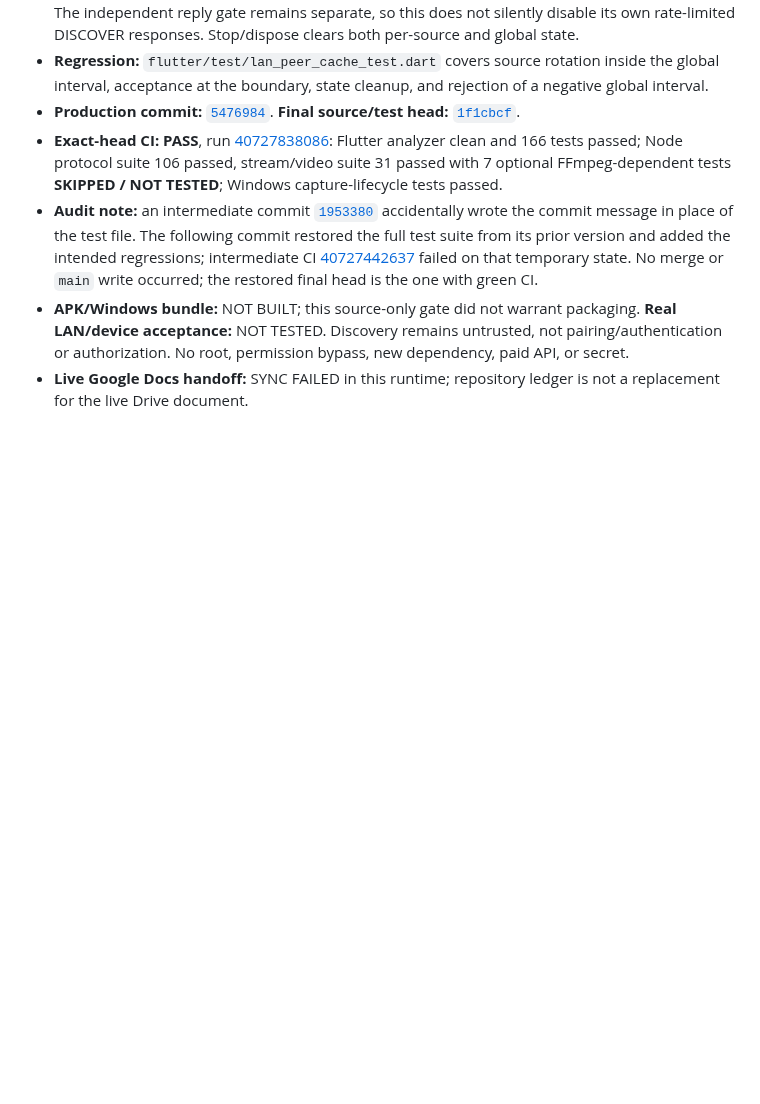
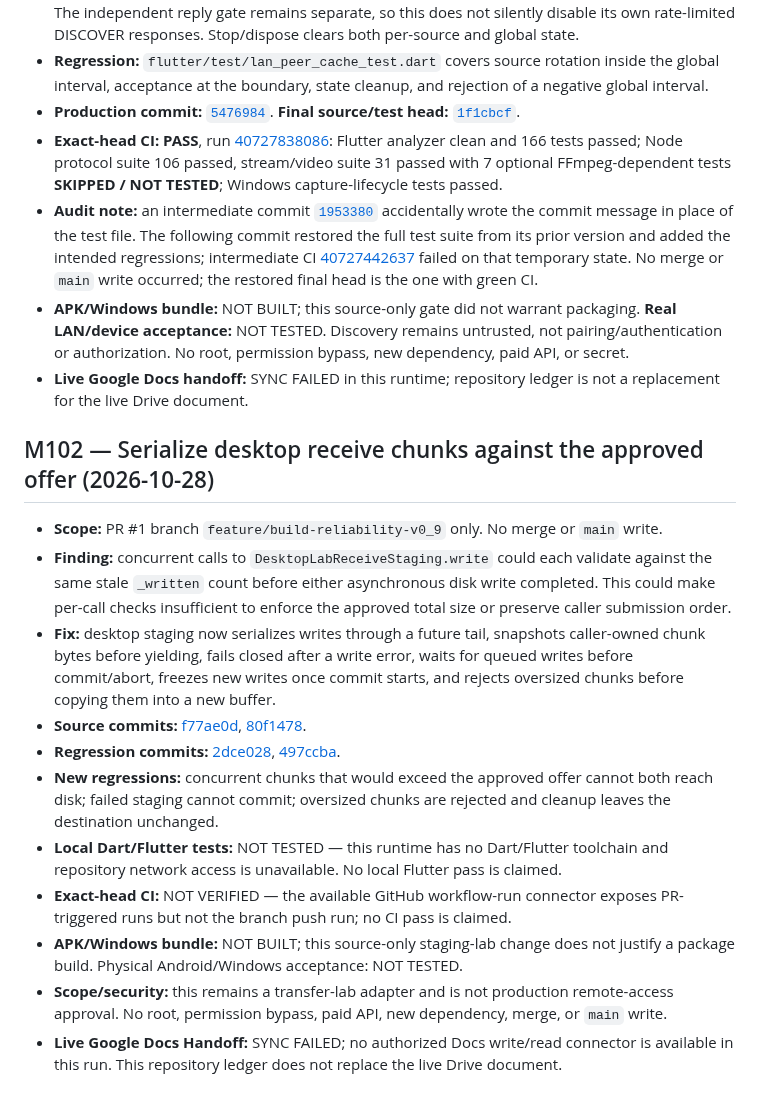
Before and after one commit to amroalhamedi2022-hue/Remote-Control, a Markdown page: docs/AUTONOMOUS_ACCEPTANCE.md, the part around the change. Drawn GitHub-style; blank space fills up the shorter version.

Commit message:
docs(remote): record M102 serialized desktop staging acceptance

```diff
--- a/docs/AUTONOMOUS_ACCEPTANCE.md
+++ b/docs/AUTONOMOUS_ACCEPTANCE.md
@@ -770,3 +770,18 @@ No merge, no `main` changes, no new dependency, and no paid API.
 - **Audit note:** an intermediate commit [`1953380`](https://github.com/amroalhamedi2022-hue/Remote-Control/commit/195338056031a4b8245b418f27820e14c7c1346e) accidentally wrote the commit message in place of the test file. The following commit restored the full test suite from its prior version and added the intended regressions; intermediate CI [40727442637](https://github.com/amroalhamedi2022-hue/Remote-Control/actions/runs/40727442637) failed on that temporary state. No merge or `main` write occurred; the restored final head is the one with green CI.
 - **APK/Windows bundle:** NOT BUILT; this source-only gate did not warrant packaging. **Real LAN/device acceptance:** NOT TESTED. Discovery remains untrusted, not pairing/authentication or authorization. No root, permission bypass, new dependency, paid API, or secret.
 - **Live Google Docs handoff:** SYNC FAILED in this runtime; repository ledger is not a replacement for the live Drive document.
+
+
+## M102 — Serialize desktop receive chunks against the approved offer (2026-10-28)
+
+- **Scope:** PR #1 branch `feature/build-reliability-v0_9` only. No merge or `main` write.
+- **Finding:** concurrent calls to `DesktopLabReceiveStaging.write` could each validate against the same stale `_written` count before either asynchronous disk write completed. This could make per-call checks insufficient to enforce the approved total size or preserve caller submission order.
+- **Fix:** desktop staging now serializes writes through a future tail, snapshots caller-owned chunk bytes before yielding, fails closed after a write error, waits for queued writes before commit/abort, freezes new writes once commit starts, and rejects oversized chunks before copying them into a new buffer.
+- **Source commits:** [f77ae0d](https://github.com/amroalhamedi2022-hue/Remote-Control/commit/f77ae0d09c5d31d96747ca387e9694d2ead847fd), [80f1478](https://github.com/amroalhamedi2022-hue/Remote-Control/commit/80f1478521f6450e22c53ac652ed4023a3305061).
+- **Regression commits:** [2dce028](https://github.com/amroalhamedi2022-hue/Remote-Control/commit/2dce028e8536c0c48d3c08ad33a7a6b60b47f38c), [497ccba](https://github.com/amroalhamedi2022-hue/Remote-Control/commit/497ccba902260bcaf64a742ed9625232338b5ec1).
+- **New regressions:** concurrent chunks that would exceed the approved offer cannot both reach disk; failed staging cannot commit; oversized chunks are rejected and cleanup leaves the destination unchanged.
+- **Local Dart/Flutter tests:** NOT TESTED — this runtime has no Dart/Flutter toolchain and repository network access is unavailable. No local Flutter pass is claimed.
+- **Exact-head CI:** NOT VERIFIED — the available GitHub workflow-run connector exposes PR-triggered runs but not the branch push run; no CI pass is claimed.
+- **APK/Windows bundle:** NOT BUILT; this source-only staging-lab change does not justify a package build. Physical Android/Windows acceptance: NOT TESTED.
+- **Scope/security:** this remains a transfer-lab adapter and is not production remote-access approval. No root, permission bypass, paid API, new dependency, merge, or `main` write.
+- **Live Google Docs Handoff:** SYNC FAILED; no authorized Docs write/read connector is available in this run. This repository ledger does not replace the live Drive document.
```
